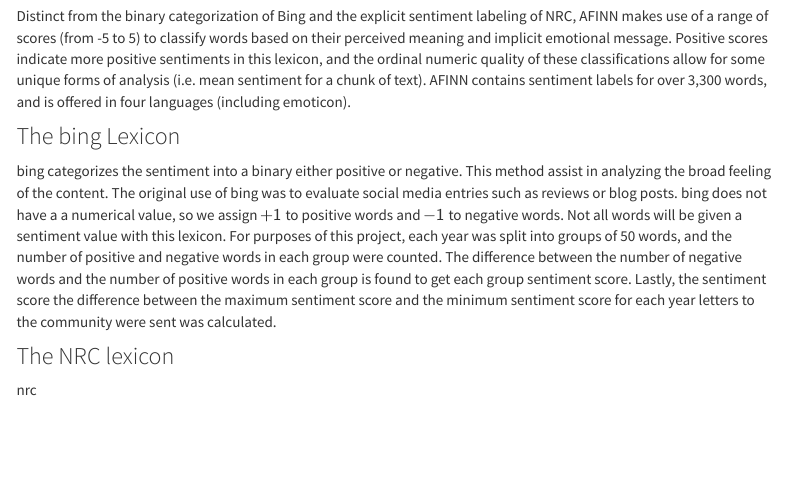
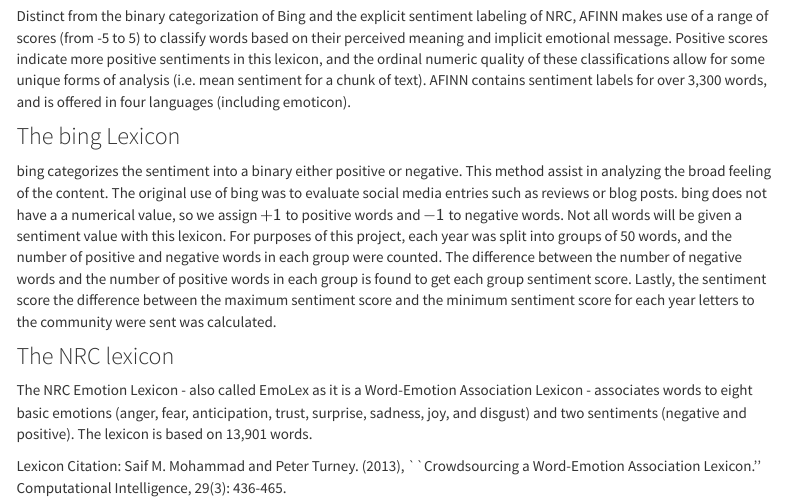
Before and after one commit to SDS410-Spring2020/SCC19, an R Markdown document (methods.Rmd): the page in a window 1100 px wide, from 410 px down. Rendered offline with R 4.5, knitr and Pandoc, with nearby package versions; menus at the side of the page are left out.

Commit message:
nrc description

```diff
--- a/methods.Rmd
+++ b/methods.Rmd
@@ -29,4 +29,6 @@
 
 ### The NRC lexicon
 
-nrc
+The NRC Emotion Lexicon - also called EmoLex as it is a Word-Emotion Association Lexicon - associates words to eight basic emotions (anger, fear, anticipation, trust, surprise, sadness, joy, and disgust) and two sentiments (negative and positive). The lexicon is based on 13,901 words.
+
+Lexicon Citation: Saif M. Mohammad and Peter Turney. (2013), ``Crowdsourcing a Word-Emotion Association Lexicon.'' Computational Intelligence, 29(3): 436-465.
```
